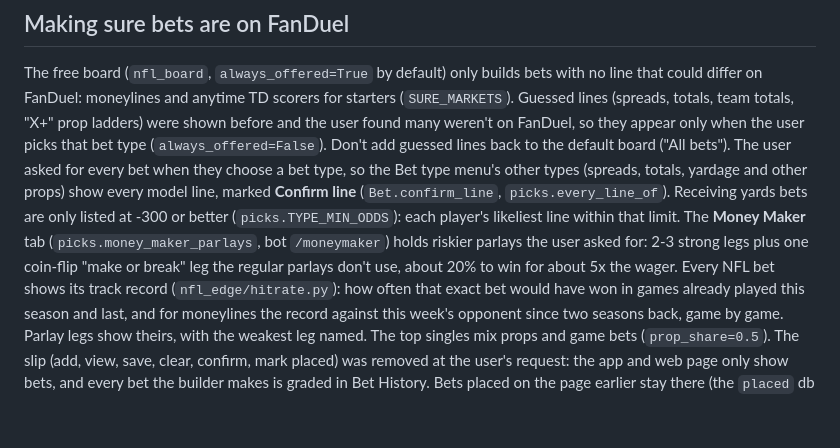
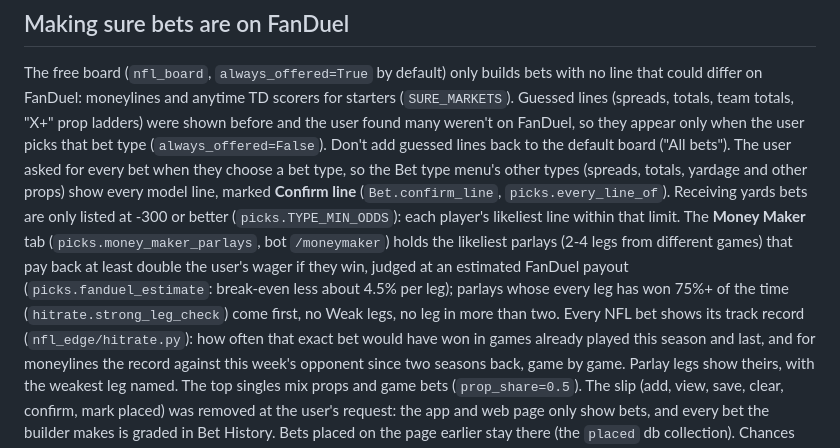
Before and after one commit to levishoaf/Claudecode, a Markdown page: CLAUDE.md, the part around the change. GitHub-like rendering; blank space fills up the shorter version.

Commit message:
Notes: the new Money Maker
Co-Authored-By: Claude Opus 5.5 <noreply@anthropic.com>
Claude-Session: https://claude.ai/code/session_01FzCvELGmhGBdoQHEqCEwdE

```diff
--- a/CLAUDE.md
+++ b/CLAUDE.md
@@ -101,9 +101,11 @@ on FanDuel, so they appear only when the user picks that bet type
 the default board ("All bets"). The user asked for every bet when they choose a
 bet type, so the Bet type menu's other types (spreads, totals, yardage and other
 props) show every model line, marked **Confirm line** (`Bet.confirm_line`, `picks.every_line_of`). Receiving yards bets are only listed at -300 or better (`picks.TYPE_MIN_ODDS`):
-each player's likeliest line within that limit. The **Money Maker** tab (`picks.money_maker_parlays`, bot `/moneymaker`) holds riskier
-parlays the user asked for: 2-3 strong legs plus one coin-flip "make or break" leg
-the regular parlays don't use, about 20% to win for about 5x the wager. Every NFL bet shows its track record (`nfl_edge/hitrate.py`): how often that exact bet
+each player's likeliest line within that limit. The **Money Maker** tab (`picks.money_maker_parlays`, bot `/moneymaker`) holds the
+likeliest parlays (2-4 legs from different games) that pay back at least double the
+user's wager if they win, judged at an estimated FanDuel payout (`picks.fanduel_estimate`:
+break-even less about 4.5% per leg); parlays whose every leg has won 75%+ of the time
+(`hitrate.strong_leg_check`) come first, no Weak legs, no leg in more than two. Every NFL bet shows its track record (`nfl_edge/hitrate.py`): how often that exact bet
 would have won in games already played this season and last, and for moneylines the
 record against this week's opponent since two seasons back, game by game. Parlay legs
 show theirs, with the weakest leg named. The top singles mix props and game bets (`prop_share=0.5`). The slip (add, view, save, clear, confirm, mark placed) was removed at the user's
```
